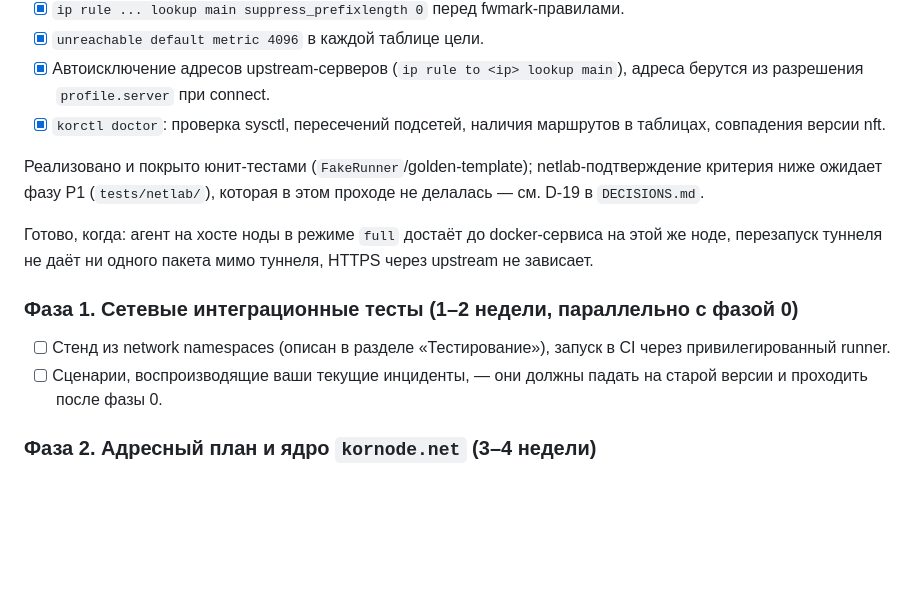
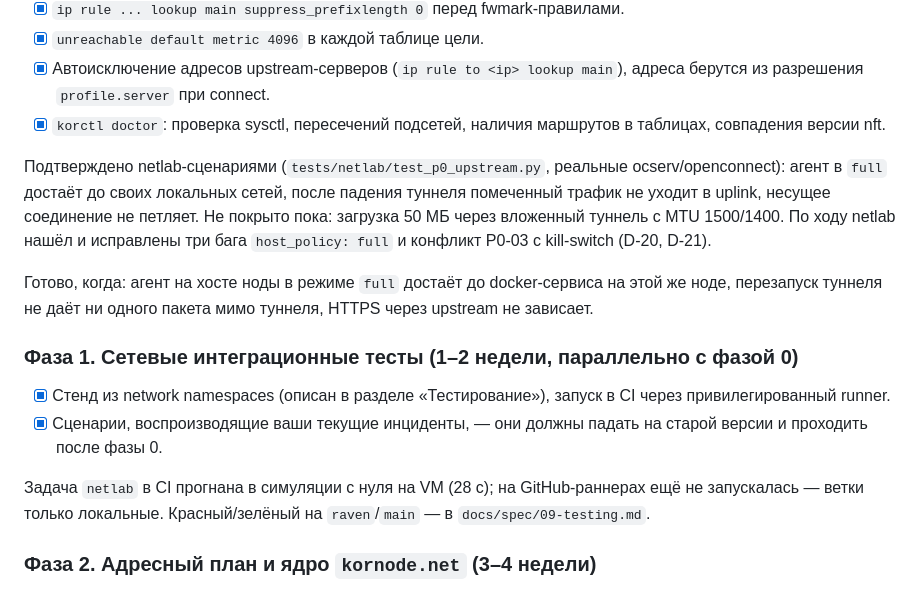
Before and after one commit to r4ven-me/kornode, a Markdown page: docs/redesign/PLAN.ru.md, the part around the change. Rendered like a GitHub page; blank space fills up the shorter version.

Commit message:
docs: mark phase P1 done and P0 netlab-verified
Ticks the Phase 1 checklist in PLAN.ru.md, replaces the P0 "unit tests
only" note with what netlab actually verified (and what it still
doesn't: the 50 MB nested-tunnel MTU transfer), and marks D-19 as
superseded.

Co-Authored-By: Claude Opus 5.5 <noreply@anthropic.com>

```diff
--- a/docs/redesign/PLAN.ru.md
+++ b/docs/redesign/PLAN.ru.md
@@ -181,16 +181,21 @@ egress:
 - [x] Автоисключение адресов upstream-серверов (`ip rule to <ip> lookup main`), адреса берутся из разрешения `profile.server` при connect.
 - [x] `korctl doctor`: проверка sysctl, пересечений подсетей, наличия маршрутов в таблицах, совпадения версии nft.
 
-Реализовано и покрыто юнит-тестами (`FakeRunner`/golden-template); netlab-подтверждение
-критерия ниже ожидает фазу P1 (`tests/netlab/`), которая в этом проходе не делалась — см. D-19
-в `DECISIONS.md`.
+Подтверждено netlab-сценариями (`tests/netlab/test_p0_upstream.py`, реальные ocserv/openconnect):
+агент в `full` достаёт до своих локальных сетей, после падения туннеля помеченный трафик не уходит
+в uplink, несущее соединение не петляет. Не покрыто пока: загрузка 50 МБ через вложенный туннель
+с MTU 1500/1400. По ходу netlab нашёл и исправлены три бага `host_policy: full` и конфликт
+P0-03 с kill-switch (D-20, D-21).
 
 Готово, когда: агент на хосте ноды в режиме `full` достаёт до docker-сервиса на этой же ноде, перезапуск туннеля не даёт ни одного пакета мимо туннеля, HTTPS через upstream не зависает.
 
 ### Фаза 1. Сетевые интеграционные тесты (1–2 недели, параллельно с фазой 0)
 
-- [ ] Стенд из network namespaces (описан в разделе «Тестирование»), запуск в CI через привилегированный runner.
-- [ ] Сценарии, воспроизводящие ваши текущие инциденты, — они должны падать на старой версии и проходить после фазы 0.
+- [x] Стенд из network namespaces (описан в разделе «Тестирование»), запуск в CI через привилегированный runner.
+- [x] Сценарии, воспроизводящие ваши текущие инциденты, — они должны падать на старой версии и проходить после фазы 0.
+
+Задача `netlab` в CI прогнана в симуляции с нуля на VM (28 с); на GitHub-раннерах ещё не запускалась —
+ветки только локальные. Красный/зелёный на `raven`/`main` — в `docs/spec/09-testing.md`.
 
 ### Фаза 2. Адресный план и ядро `kornode.net` (3–4 недели)
 
```
Also changed, not shown: docs/redesign/DECISIONS.md (+1 -1 lines).
